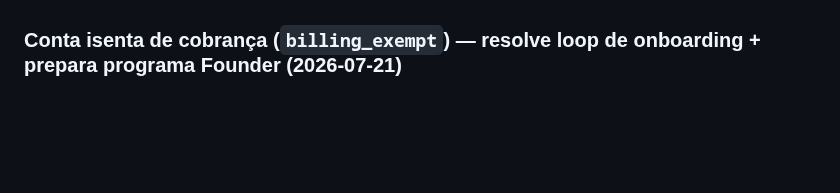
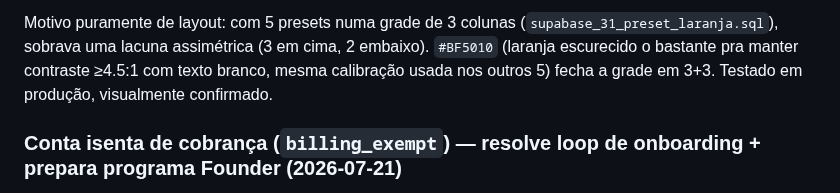
Before and after one commit to giovanifpc/meu-protocolo, a Markdown page: CLAUDE.md, the part around one of its changes. GitHub-like rendering; blank space fills up the shorter version.

Commit message:
Documenta preset Laranja e menu lateral do app do aluno

```diff
--- a/CLAUDE.md
+++ b/CLAUDE.md
@@ -94,3 +108,4 @@ O código-base, sistema de pagamento, chatbot IA e onboarding devem ser projetad
+Motivo puramente de layout: com 5 presets numa grade de 3 colunas (`supabase_31_preset_laranja.sql`), sobrava uma lacuna assimétrica (3 em cima, 2 embaixo). `#BF5010` (laranja escurecido o bastante pra manter contraste ≥4.5:1 com texto branco, mesma calibração usada nos outros 5) fecha a grade em 3+3. Testado em produção, visualmente confirmado.
 
 ### Conta isenta de cobrança (`billing_exempt`) — resolve loop de onboarding + prepara programa Founder (2026-07-21)
 
```
Also changed, not shown: other parts of CLAUDE.md (+15 -1 lines).
